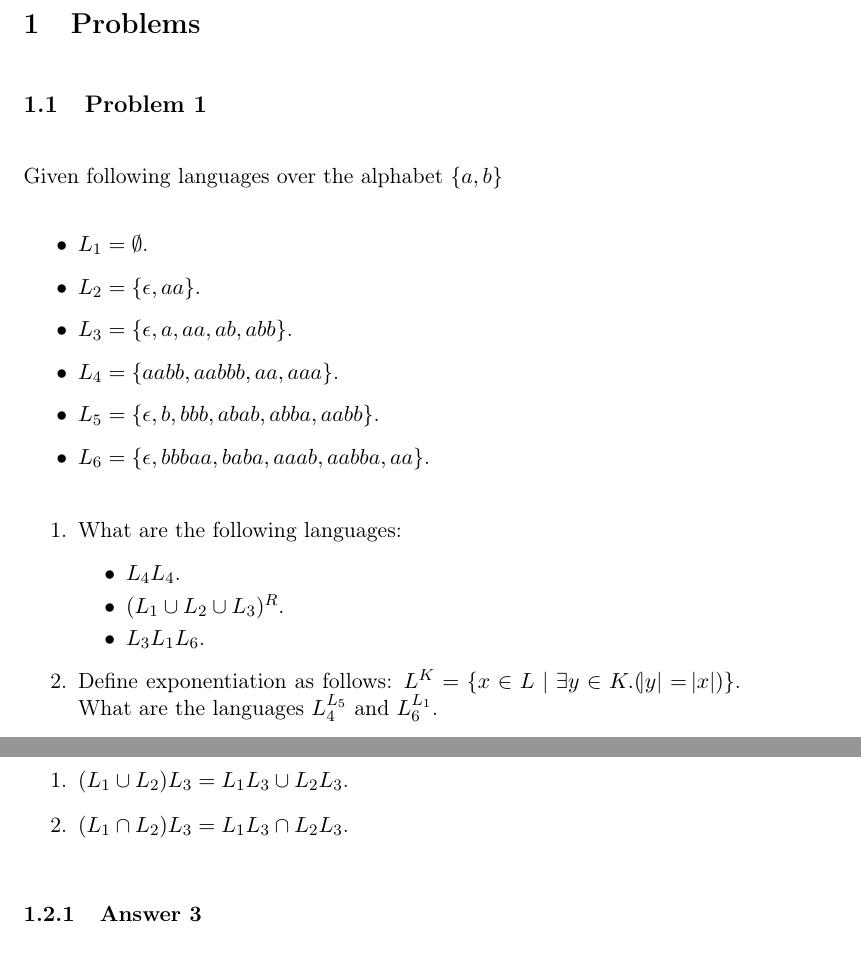
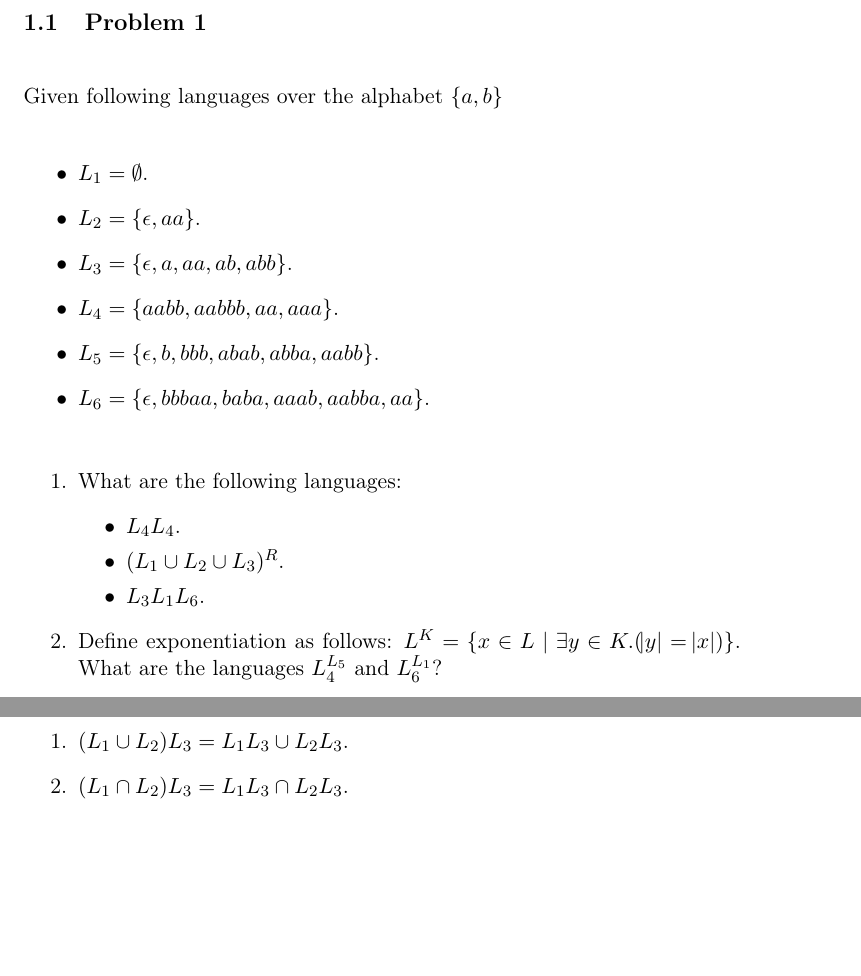
Before and after one commit to wvxvw/intro-to-automata-theory, a LaTeX problem sheet (assignment-11.tex): two parts of pages 3 and 4 of 8, joined at a grey line, cut at the place of the change, the shorter picture padded with empty space. Compiled offline with pdfLaTeX.

```diff
--- a/assignment-11.tex
+++ b/assignment-11.tex
@@ -113,4 +113,5 @@
 
 \item Define exponentiation as follows:
 \(L^K = \{x \in L \;|\; \exists y \in K.(\abs{y} = \abs{x})\}\).
-What are the languages \(L_4^{L_5}\) and \(L_6^{L_1}\).
+What are the languages \(L_4^{L_5}\) and \(L_6^{L_1}\)?
+\end{enumerate}
```
Also changed, not shown: assignment-11.pdf, assignment-11.tex (23 more changed lines), 1 other file.
